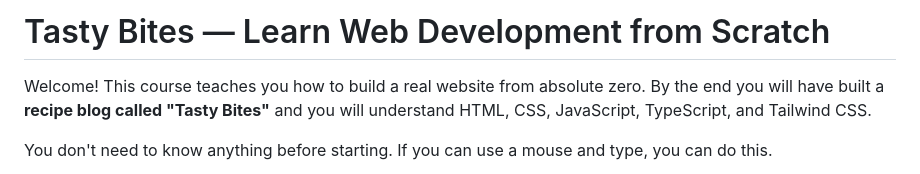
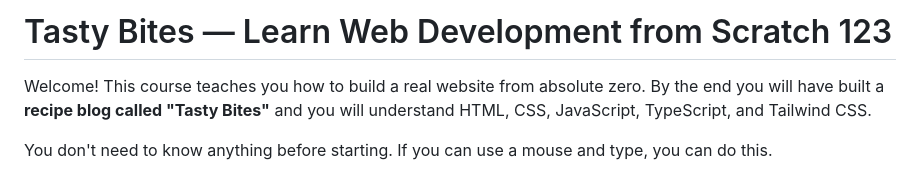
Before and after one commit to ukemike/git-basics, a Markdown page: README.md, the part around the change. Rendered like a GitHub page.

Commit message:
Update course title in README

```diff
--- a/README.md
+++ b/README.md
@@ -1,4 +1,4 @@
-# Tasty Bites — Learn Web Development from Scratch
+# Tasty Bites — Learn Web Development from Scratch 123
 
 Welcome! This course teaches you how to build a real website from absolute zero. By the end you will have built a **recipe blog called "Tasty Bites"** and you will understand HTML, CSS, JavaScript, TypeScript, and Tailwind CSS.
 
```
